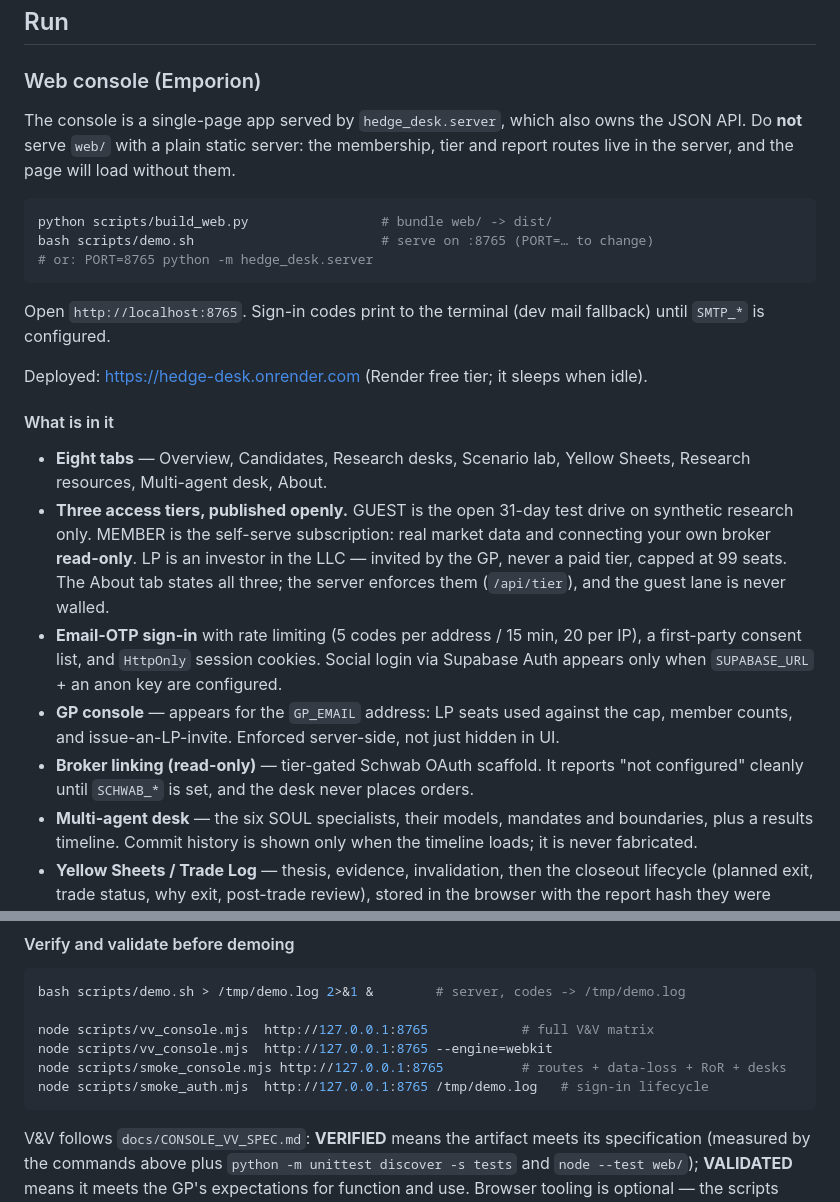
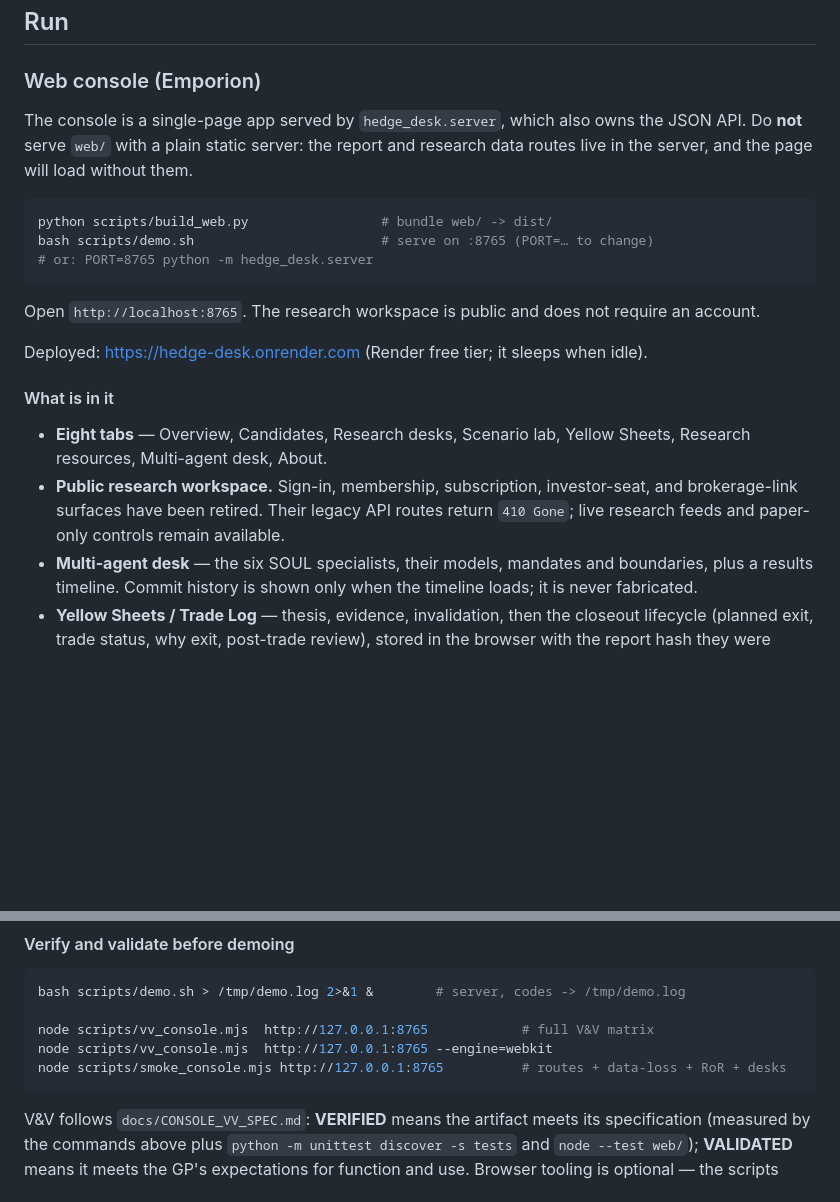
Before and after one commit to mega-byte2600/hedge-desk, a Markdown page: README.md, 2 parts joined by grey strips. GitHub-like rendering; blank space fills up the shorter version.

Commit message:
Apply account retirement and SEC fix: README.md

````diff
--- a/README.md
+++ b/README.md
@@ -90,8 +90,8 @@ order to a broker.
 ### Web console (Emporion)
 
 The console is a single-page app served by `hedge_desk.server`, which also owns the
-JSON API. Do **not** serve `web/` with a plain static server: the membership, tier
-and report routes live in the server, and the page will load without them.
+JSON API. Do **not** serve `web/` with a plain static server: the report and research
+data routes live in the server, and the page will load without them.
 
 ```bash
 python scripts/build_web.py                 # bundle web/ -> dist/
@@ -99,8 +99,8 @@ bash scripts/demo.sh                        # serve on :8765 (PORT=… to change
 # or: PORT=8765 python -m hedge_desk.server
 ```
 
-Open `http://localhost:8765`. Sign-in codes print to the terminal (dev mail
-fallback) until `SMTP_*` is configured.
+Open `http://localhost:8765`. The research workspace is public and does not require
+an account.
 
 Deployed: <https://hedge-desk.onrender.com> (Render free tier; it sleeps when idle).
 
@@ -108,18 +108,9 @@ Deployed: <https://hedge-desk.onrender.com> (Render free tier; it sleeps when id
 
 - **Eight tabs** — Overview, Candidates, Research desks, Scenario lab, Yellow
   Sheets, Research resources, Multi-agent desk, About.
-- **Three access tiers, published openly.** GUEST is the open 31-day test drive on
-  synthetic research only. MEMBER is the self-serve subscription: real market data
-  and connecting your own broker **read-only**. LP is an investor in the LLC —
-  invited by the GP, never a paid tier, capped at 99 seats. The About tab states all
-  three; the server enforces them (`/api/tier`), and the guest lane is never walled.
-- **Email-OTP sign-in** with rate limiting (5 codes per address / 15 min, 20 per IP),
-  a first-party consent list, and `HttpOnly` session cookies. Social login via
-  Supabase Auth appears only when `SUPABASE_URL` + an anon key are configured.
-- **GP console** — appears for the `GP_EMAIL` address: LP seats used against the cap,
-  member counts, and issue-an-LP-invite. Enforced server-side, not just hidden in UI.
-- **Broker linking (read-only)** — tier-gated Schwab OAuth scaffold. It reports
-  "not configured" cleanly until `SCHWAB_*` is set, and the desk never places orders.
+- **Public research workspace.** Sign-in, membership, subscription, investor-seat,
+  and brokerage-link surfaces have been retired. Their legacy API routes return
+  `410 Gone`; live research feeds and paper-only controls remain available.
 - **Multi-agent desk** — the six SOUL specialists, their models, mandates and
   boundaries, plus a results timeline. Commit history is shown only when the
   timeline loads; it is never fabricated.
@@ -143,7 +134,6 @@ bash scripts/demo.sh > /tmp/demo.log 2>&1 &        # server, codes -> /tmp/demo.
 node scripts/vv_console.mjs  http://127.0.0.1:8765            # full V&V matrix
 node scripts/vv_console.mjs  http://127.0.0.1:8765 --engine=webkit
 node scripts/smoke_console.mjs http://127.0.0.1:8765          # routes + data-loss + RoR + desks
-node scripts/smoke_auth.mjs  http://127.0.0.1:8765 /tmp/demo.log   # sign-in lifecycle
 ```
 
 V&V follows `docs/CONSOLE_VV_SPEC.md`: **VERIFIED** means the artifact meets its
````
